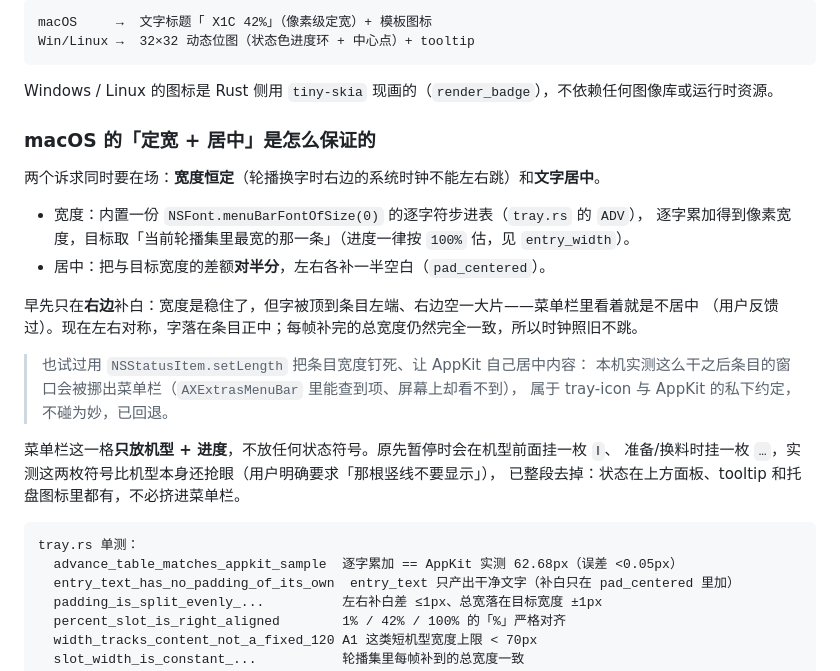
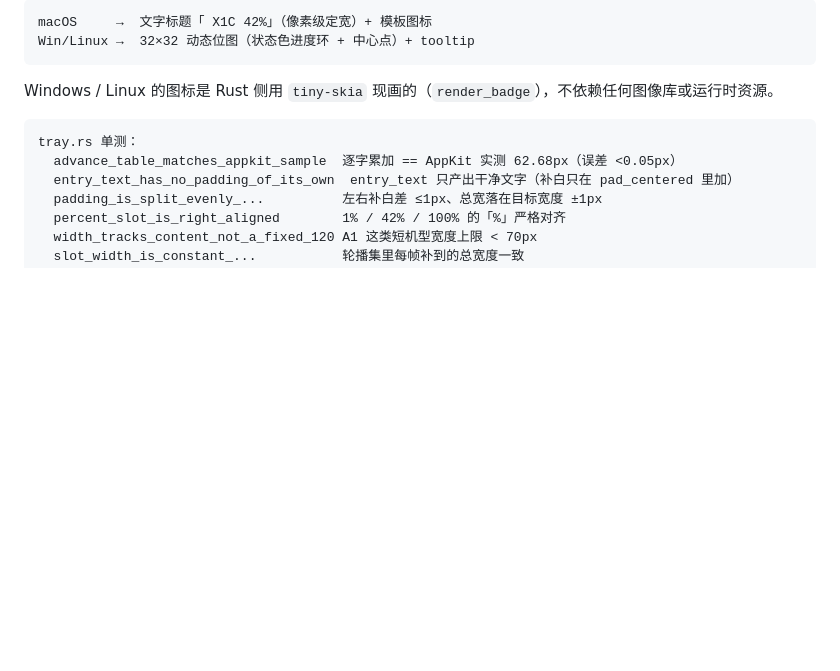
Before and after one commit to tangbonze/bambu-bar, a Markdown page: README.md, the part around the change. Drawn GitHub-style; blank space fills up the shorter version.

````diff
--- a/README.md
+++ b/README.md
@@ -44,24 +44,6 @@ Win/Linux →  32×32 动态位图（状态色进度环 + 中心点）+ tooltip
 
 Windows / Linux 的图标是 Rust 侧用 `tiny-skia` 现画的（`render_badge`），不依赖任何图像库或运行时资源。
 
-### macOS 的「定宽 + 居中」是怎么保证的
-
-两个诉求同时要在场：**宽度恒定**（轮播换字时右边的系统时钟不能左右跳）和**文字居中**。
-
-- 宽度：内置一份 `NSFont.menuBarFontOfSize(0)` 的逐字符步进表（`tray.rs` 的 `ADV`），
-  逐字累加得到像素宽度，目标取「当前轮播集里最宽的那一条」（进度一律按 `100%` 估，见 `entry_width`）。
-- 居中：把与目标宽度的差额**对半分**，左右各补一半空白（`pad_centered`）。
-
-早先只在**右边**补白：宽度是稳住了，但字被顶到条目左端、右边空一大片——菜单栏里看着就是不居中
-（用户反馈过）。现在左右对称，字落在条目正中；每帧补完的总宽度仍然完全一致，所以时钟照旧不跳。
-
-> 也试过用 `NSStatusItem.setLength` 把条目宽度钉死、让 AppKit 自己居中内容：
-> 本机实测这么干之后条目的窗口会被挪出菜单栏（`AXExtrasMenuBar` 里能查到项、屏幕上却看不到），
-> 属于 tray-icon 与 AppKit 的私下约定，不碰为妙，已回退。
-
-菜单栏这一格**只放机型 + 进度**，不放任何状态符号。原先暂停时会在机型前面挂一枚 `‖`、
-准备/换料时挂一枚 `…`，实测这两枚符号比机型本身还抢眼（用户明确要求「那根竖线不要显示」），
-已整段去掉：状态在上方面板、tooltip 和托盘图标里都有，不必挤进菜单栏。
 
 ```
 tray.rs 单测：
````
